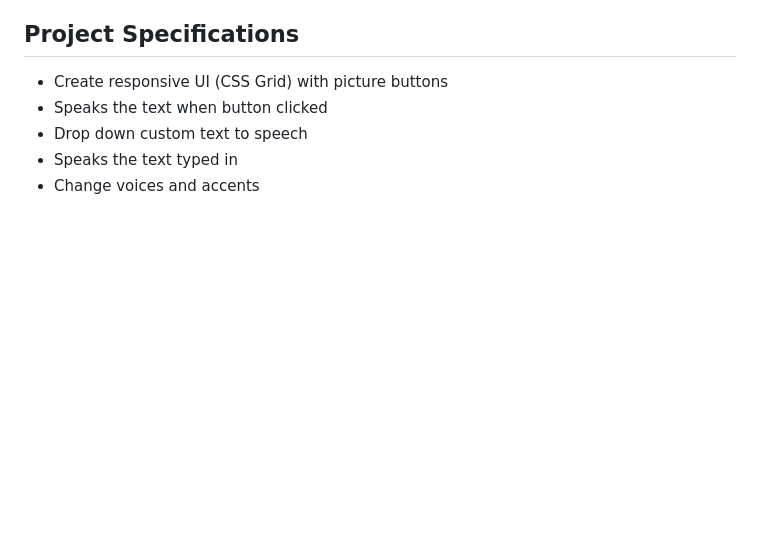
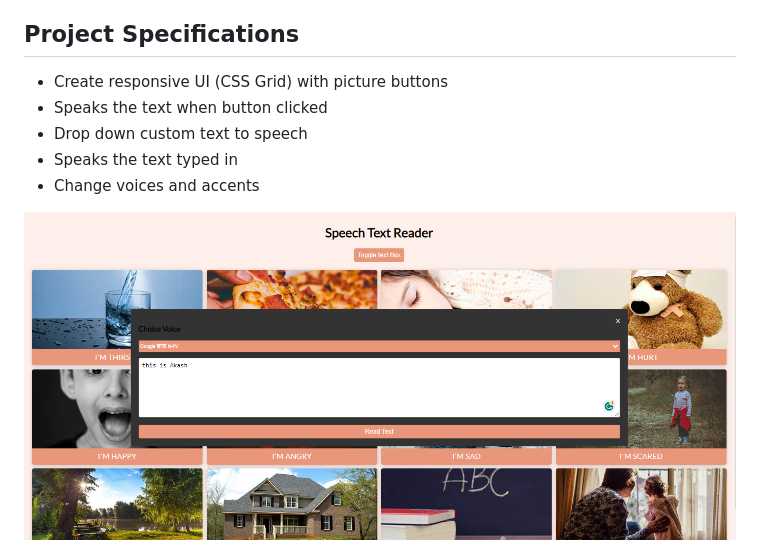
Before and after one commit to younusaliakash/vanilla-js-speeh-to-text-reader, a Markdown page: README.md, the part around the change. GitHub-like rendering; pictures changed too: speech-text-reader.png (added); blank space fills up the shorter version.

Commit message:
refactor code and update readme

```diff
--- a/README.md
+++ b/README.md
@@ -9,3 +9,5 @@ A text to speech app for non-verbal people. Pre-made buttons and custom text spe
 - Drop down custom text to speech
 - Speaks the text typed in
 - Change voices and accents
+
+<img src="./speech-text-reader.png" alt="speech to text reader">
```
Also changed, not shown: 3 other files.
